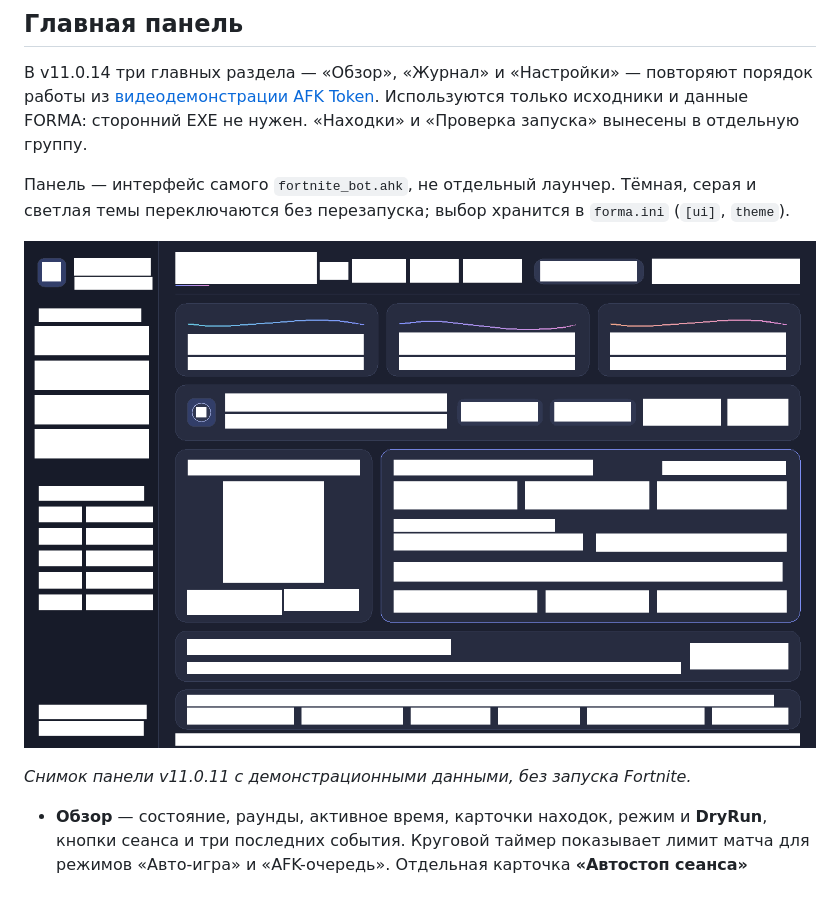
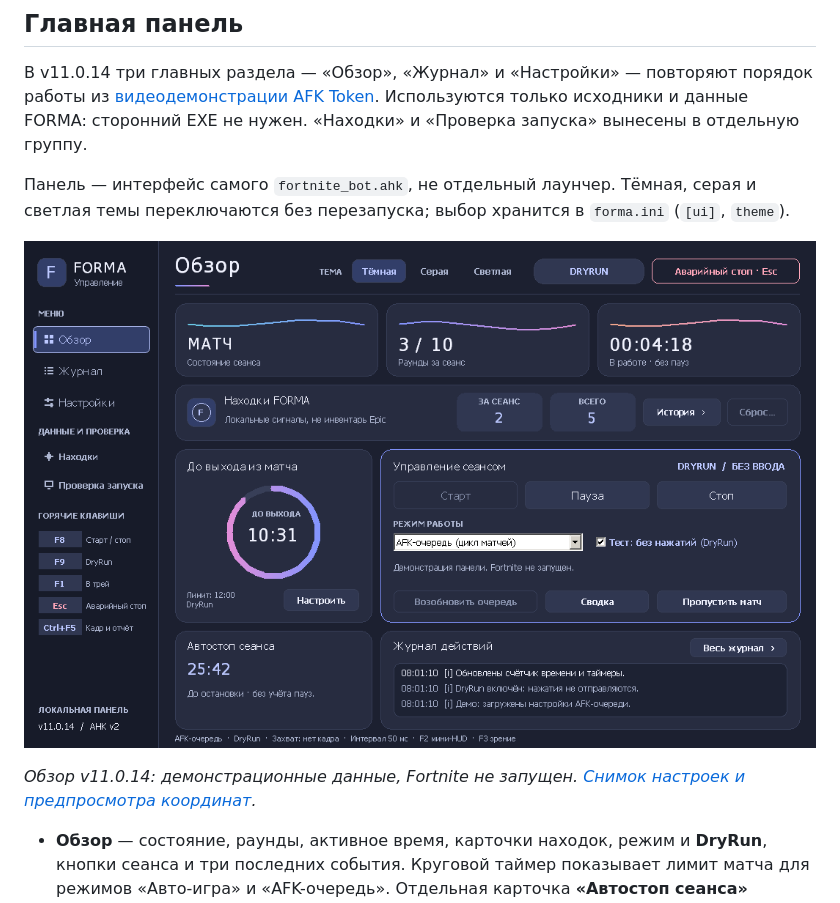
Before and after one commit to Doxaiz/Fortnite-test-bot, a Markdown page: README.md, the part around the change. Rendered like a GitHub page; pictures changed too: docs/forma-overview.png.

Commit message:
Polish the redesigned panel and show actual demo screens
Co-authored-by: arena-agent <297053741+arena-agent@users.noreply.github.com>

```diff
--- a/README.md
+++ b/README.md
@@ -36,7 +36,7 @@ Get-FileHash -LiteralPath .\FORMA-v11.0.13-windows-x64.zip -Algorithm SHA256
 
 ![Обзор FORMA в тёмной теме](docs/forma-overview.png)
 
-*Снимок панели v11.0.11 с демонстрационными данными, без запуска Fortnite.*
+*Обзор v11.0.14: демонстрационные данные, Fortnite не запущен. [Снимок настроек и предпросмотра координат](docs/forma-settings.png).*
 
 - **Обзор** — состояние, раунды, активное время, карточки находок, режим и **DryRun**, кнопки сеанса и три последних события. Круговой таймер показывает лимит матча для режимов «Авто-игра» и «AFK-очередь». Отдельная карточка **«Автостоп сеанса»** показывает настроенный лимит активного времени, остаток без учёта пауз или отложенную остановку после матча. `0` отключает соответствующий лимит.
 - **Настройки** — ползунки и числовые поля для лимита матча, задержки в лобби, автостопа и лимита раундов. **«Сохранить таймеры»** применяет эти четыре значения после остановки сеанса. В блоке **«Координаты мыши и экран»** можно выбрать пресет, нажать **«Мой экран»** или ввести размер (например, `1600 × 900`) и нажать **«Рассчитать»**. Предпросмотр трёх точек не меняет `forma.ini` и не посылает ввод. Для редактирования точек, других опций AFK, XP, маршрута, Discord и клавиш открываются прежние диалоги.
```
Also changed, not shown: docs/forma-settings.png (added), 2 other files.
